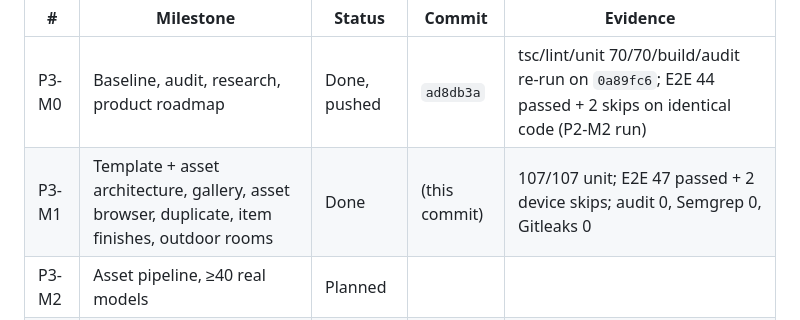
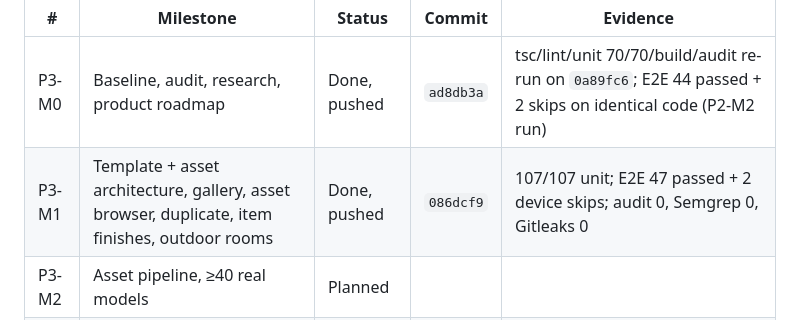
Before and after one commit to devacharan-cu/studio-configurator, a Markdown page: docs/PROGRESS.md, the part around the change. Rendered like a GitHub page.

```diff
--- a/docs/PROGRESS.md
+++ b/docs/PROGRESS.md
@@ -9,7 +9,7 @@ The plan and backlog are in [PRODUCT_ROADMAP.md](PRODUCT_ROADMAP.md).
 | # | Milestone | Status | Commit | Evidence |
 |---|---|---|---|---|
 | P3-M0 | Baseline, audit, research, product roadmap | Done, pushed | `ad8db3a` | tsc/lint/unit 70/70/build/audit re-run on `0a89fc6`; E2E 44 passed + 2 skips on identical code (P2-M2 run) |
-| P3-M1 | Template + asset architecture, gallery, asset browser, duplicate, item finishes, outdoor rooms | Done | (this commit) | 107/107 unit; E2E 47 passed + 2 device skips; audit 0, Semgrep 0, Gitleaks 0 |
+| P3-M1 | Template + asset architecture, gallery, asset browser, duplicate, item finishes, outdoor rooms | Done, pushed | `086dcf9` | 107/107 unit; E2E 47 passed + 2 device skips; audit 0, Semgrep 0, Gitleaks 0 |
 | P3-M2 | Asset pipeline, ≥40 real models | Planned | | |
 | P3-M3 | Materials + interior realism | Planned | | |
 | P3-M4 | First batch of house templates | Planned | | |
```
Also changed, not shown: docs/AUDIT_LOG.md (+2 -0 lines).
